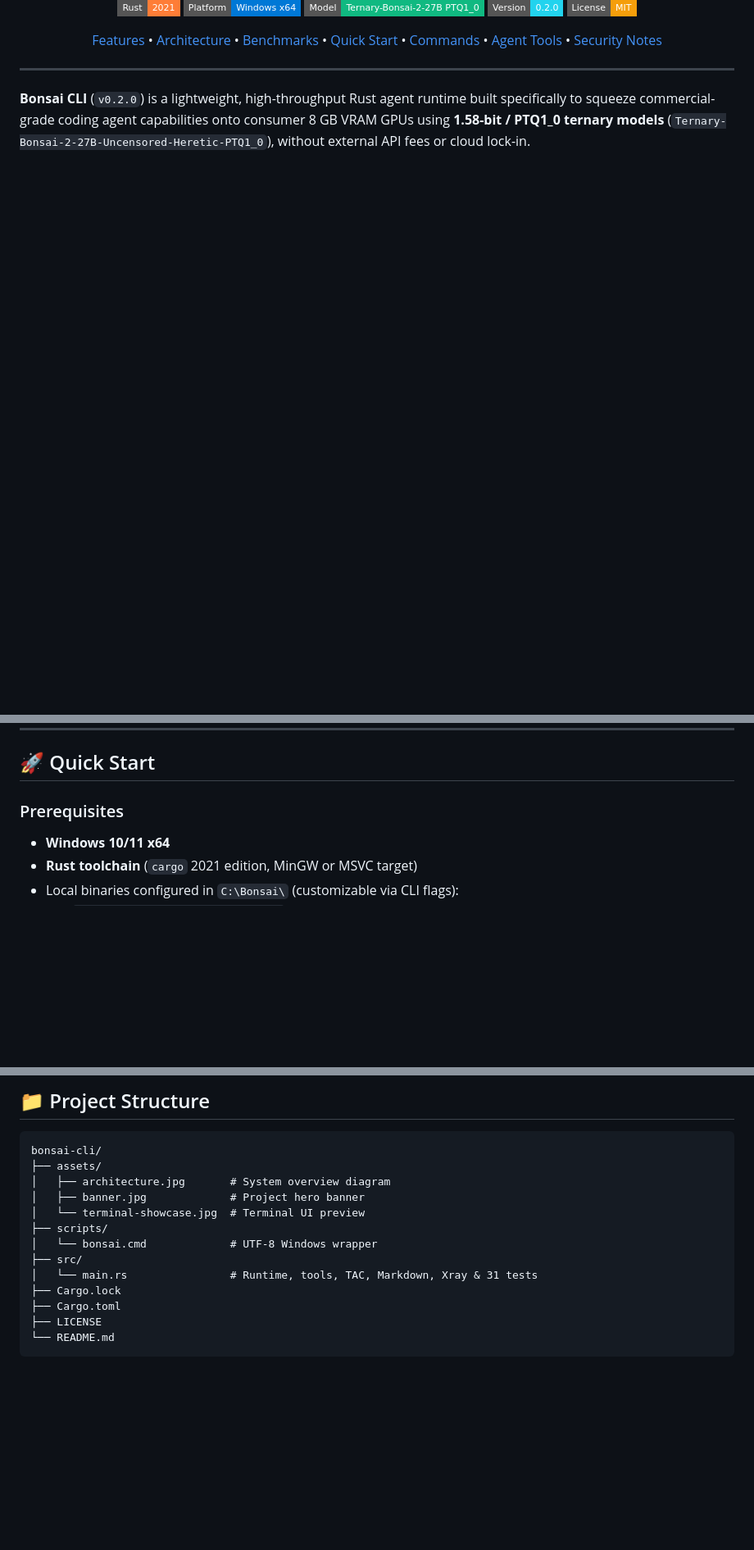
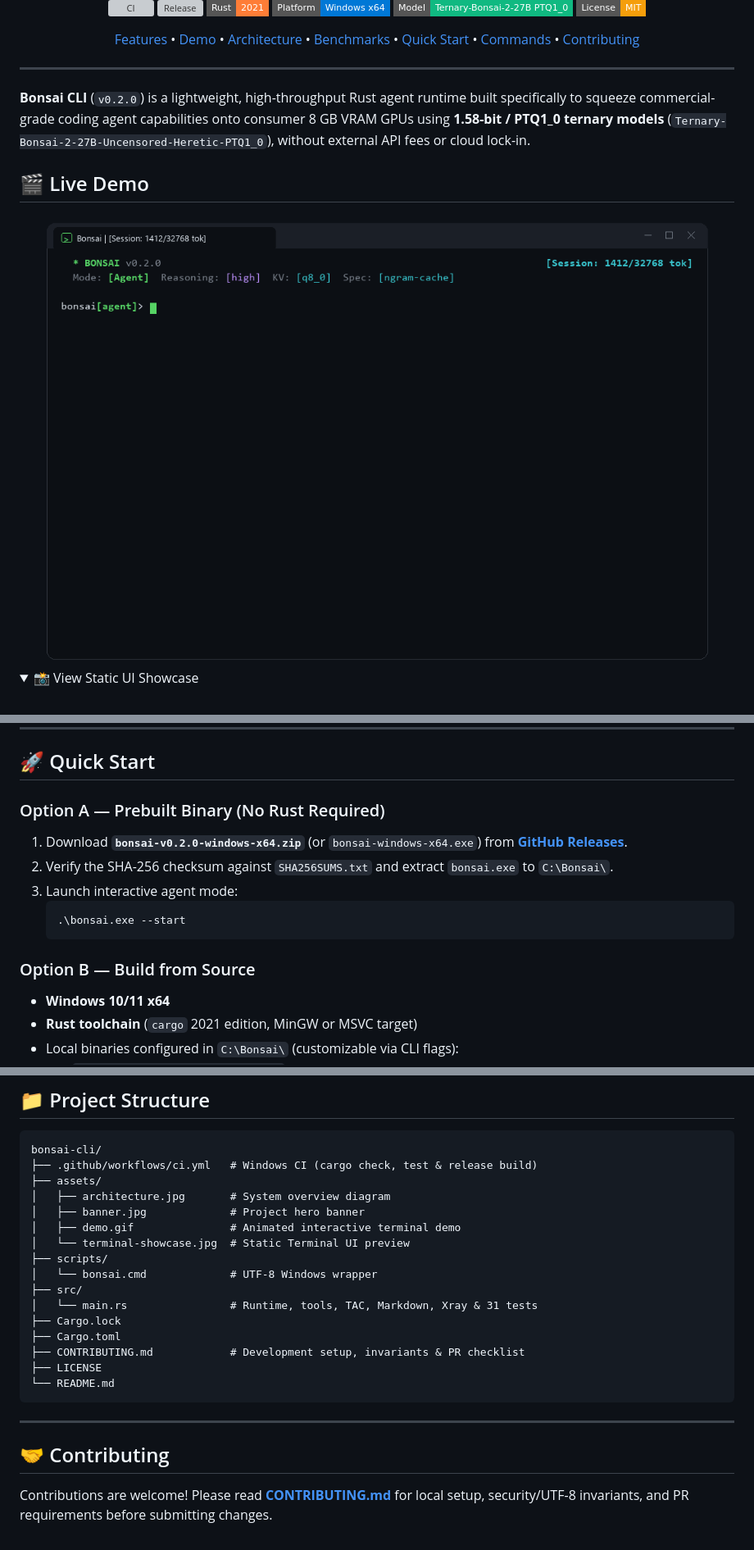
Before and after one commit to Golopmoui3/bonsai-cli, a Markdown page: README.md, 3 parts joined by grey strips. Shown at 82% size. GitHub-like rendering; pictures changed too: assets/demo.gif (added); folded sections open; badges without logos; blank space fills up the shorter version; grey boxes are pictures that could not be loaded.

Commit message:
docs: add animated demo GIF, CONTRIBUTING.md, CI badge, and release links

````diff
--- a/README.md
+++ b/README.md
@@ -9,10 +11,9 @@
 [![Rust](https://img.shields.io/badge/Rust-2021-orange?style=flat-square&logo=rust)](https://www.rust-lang.org/)
 [![Platform](https://img.shields.io/badge/Platform-Windows%20x64-0078D6?style=flat-square&logo=windows)](https://www.microsoft.com/windows)
 [![Model](https://img.shields.io/badge/Model-Ternary--Bonsai--2--27B%20PTQ1__0-10b981?style=flat-square)](#-hardware--benchmarks)
-[![Version](https://img.shields.io/badge/Version-0.2.0-22d3ee?style=flat-square)](Cargo.toml)
 [![License: MIT](https://img.shields.io/badge/License-MIT-f59e0b?style=flat-square)](LICENSE)
 
-[Features](#-features) • [Architecture](#-architecture) • [Benchmarks](#-hardware--benchmarks) • [Quick Start](#-quick-start) • [Commands](#-interactive-commands) • [Agent Tools](#-agent-tools) • [Security Notes](#-security--safety-notes)
+[Features](#-features) • [Demo](#-live-demo) • [Architecture](#-architecture) • [Benchmarks](#-hardware--benchmarks) • [Quick Start](#-quick-start) • [Commands](#-interactive-commands--cli-flags) • [Contributing](#-contributing)
 
 </div>
 
@@ -20,6 +21,15 @@
 
 **Bonsai CLI** (`v0.2.0`) is a lightweight, high-throughput Rust agent runtime built specifically to squeeze commercial-grade coding agent capabilities onto consumer 8 GB VRAM GPUs using **1.58-bit / PTQ1_0 ternary models** (`Ternary-Bonsai-2-27B-Uncensored-Heretic-PTQ1_0`), without external API fees or cloud lock-in.
 
+## 🎬 Live Demo
+
+<div align="center">
+  <img src="assets/demo.gif" alt="Bonsai CLI Live Interactive Demo" width="95%" />
+</div>
+
+<details>
+<summary>📸 View Static UI Showcase</summary>
+<br />
 <div align="center">
   <img src="assets/terminal-showcase.jpg" alt="Bonsai CLI Terminal UI" width="92%" />
 </div>
@@ -74,7 +85,16 @@ Measured on local hardware via `llama-bench.exe` (`build d7b289683`):
 
 ## 🚀 Quick Start
 
-### Prerequisites
+### Option A — Prebuilt Binary (No Rust Required)
+
+1. Download **`bonsai-v0.2.0-windows-x64.zip`** (or `bonsai-windows-x64.exe`) from [**GitHub Releases**](https://github.com/Golopmoui3/bonsai-cli/releases/latest).
+2. Verify the SHA-256 checksum against `SHA256SUMS.txt` and extract `bonsai.exe` to `C:\Bonsai\`.
+3. Launch interactive agent mode:
+   ```powershell
+   .\bonsai.exe --start
+   ```
+
+### Option B — Build from Source
 
 - **Windows 10/11 x64**
 - **Rust toolchain** (`cargo` 2021 edition, MinGW or MSVC target)
@@ -152,16 +172,25 @@ Run `bonsai --help` for full usage details:
 
 ```text
 bonsai-cli/
+├── .github/workflows/ci.yml   # Windows CI (cargo check, test & release build)
 ├── assets/
 │   ├── architecture.jpg       # System overview diagram
 │   ├── banner.jpg             # Project hero banner
-│   └── terminal-showcase.jpg  # Terminal UI preview
+│   ├── demo.gif               # Animated interactive terminal demo
+│   └── terminal-showcase.jpg  # Static Terminal UI preview
 ├── scripts/
 │   └── bonsai.cmd             # UTF-8 Windows wrapper
 ├── src/
 │   └── main.rs                # Runtime, tools, TAC, Markdown, Xray & 31 tests
 ├── Cargo.lock
 ├── Cargo.toml
+├── CONTRIBUTING.md            # Development setup, invariants & PR checklist
 ├── LICENSE
 └── README.md
 ```
+
+---
+
+## 🤝 Contributing
+
+Contributions are welcome! Please read [**CONTRIBUTING.md**](CONTRIBUTING.md) for local setup, security/UTF-8 invariants, and PR requirements before submitting changes.
````
Also changed, not shown: other parts of README.md (+3 -0 lines), CONTRIBUTING.md (added, +75 -0 lines).
